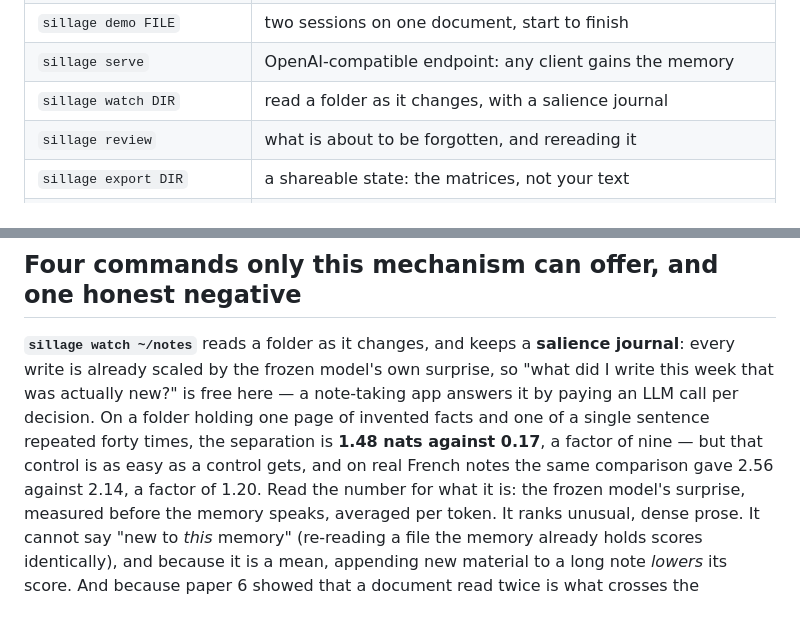
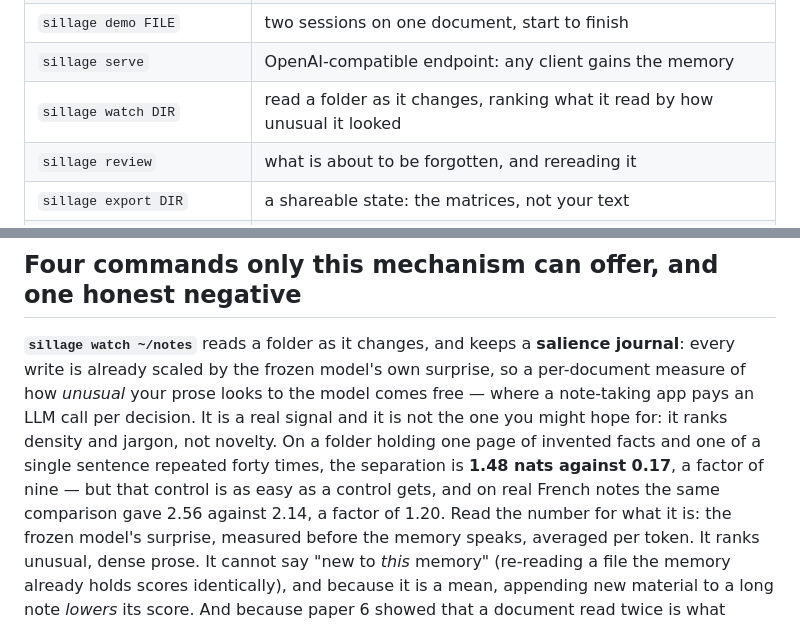
Before and after one commit to riscoss63/sillage, a Markdown page: README.md, 2 parts joined by grey strips. Drawn GitHub-style; folded sections open.

Commit message:
README: the salience pitch arrives with its scope, not three sentences later
The watch section still opened with "what did I write this week that was
actually new?" and corrected it two sentences down. A reader who skims
takes the promise. Three rounds of trials measured what the scalar
actually ranks -- density and jargon, not novelty: a re-read scores
identically, and appending new decisions LOWERS the per-token mean. The
claim and its scope now arrive together, and the command table says
"ranking what it read by how unusual it looked".

This was the one place left where the pitch exceeded the delivery.

Co-Authored-By: Claude Opus 5 (1M context) <noreply@anthropic.com>
Claude-Session: https://claude.ai/code/session_01392dTE1g86KYTZQBvPRVsm

```diff
--- a/README.md
+++ b/README.md
@@ -194,7 +194,7 @@ if you want to wire it into your own generation loop.
 | `sillage papers` | index the eight preprints shipped here, then ask them |
 | `sillage demo FILE` | two sessions on one document, start to finish |
 | `sillage serve` | OpenAI-compatible endpoint: any client gains the memory |
-| `sillage watch DIR` | read a folder as it changes, with a salience journal |
+| `sillage watch DIR` | read a folder as it changes, ranking what it read by how unusual it looked |
 | `sillage review` | what is about to be forgotten, and rereading it |
 | `sillage export DIR` | a shareable state: the matrices, not your text |
 | `sillage pull SRC` | open somebody else's, from a folder or the Hub |
@@ -356,13 +356,15 @@ bearer check.
 
 **`sillage watch ~/notes`** reads a folder as it changes, and keeps a
 **salience journal**: every write is already scaled by the frozen model's
-own surprise, so "what did I write this week that was actually new?" is
-free here — a note-taking app answers it by paying an LLM call per
-decision. On a folder holding one page of invented facts and one of a
-single sentence repeated forty times, the separation is **1.48 nats
-against 0.17**, a factor of nine — but that control is as easy as a
-control gets, and on real French notes the same comparison gave 2.56
-against 2.14, a factor of 1.20. Read the number for what it is: the
+own surprise, so a per-document measure of how *unusual* your prose looks
+to the model comes free — where a note-taking app pays an LLM call per
+decision. It is a real signal and it is not the one you might hope for:
+it ranks density and jargon, not novelty. On a folder holding one page of
+invented facts and one of a single sentence repeated forty times, the
+separation is **1.48 nats against 0.17**, a factor of nine — but that
+control is as easy as a control gets, and on real French notes the same
+comparison gave 2.56 against 2.14, a factor of 1.20. Read the number for
+what it is: the
 frozen model's surprise, measured before the memory speaks, averaged per
 token. It ranks unusual, dense prose. It cannot say "new to *this*
 memory" (re-reading a file the memory already holds scores identically),
```
